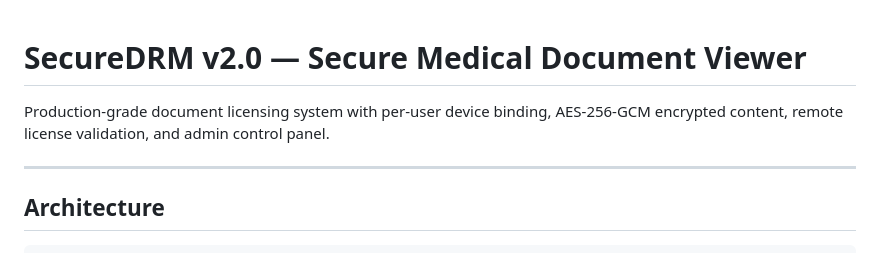
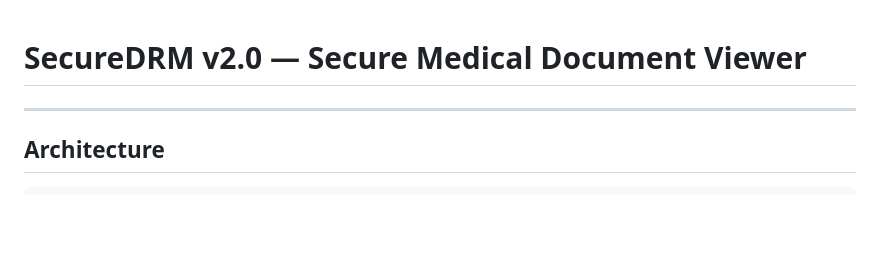
Before and after one commit to ylo-strats/Nora-s, a Markdown page: beta/README.md, the part around the change. Drawn GitHub-style; blank space fills up the shorter version.

```diff
--- a/beta/README.md
+++ b/beta/README.md
@@ -1,7 +1,4 @@
 # SecureDRM v2.0 — Secure Medical Document Viewer
-
-Production-grade document licensing system with per-user device binding,
-AES-256-GCM encrypted content, remote license validation, and admin control panel.
 
 ---
 
```
